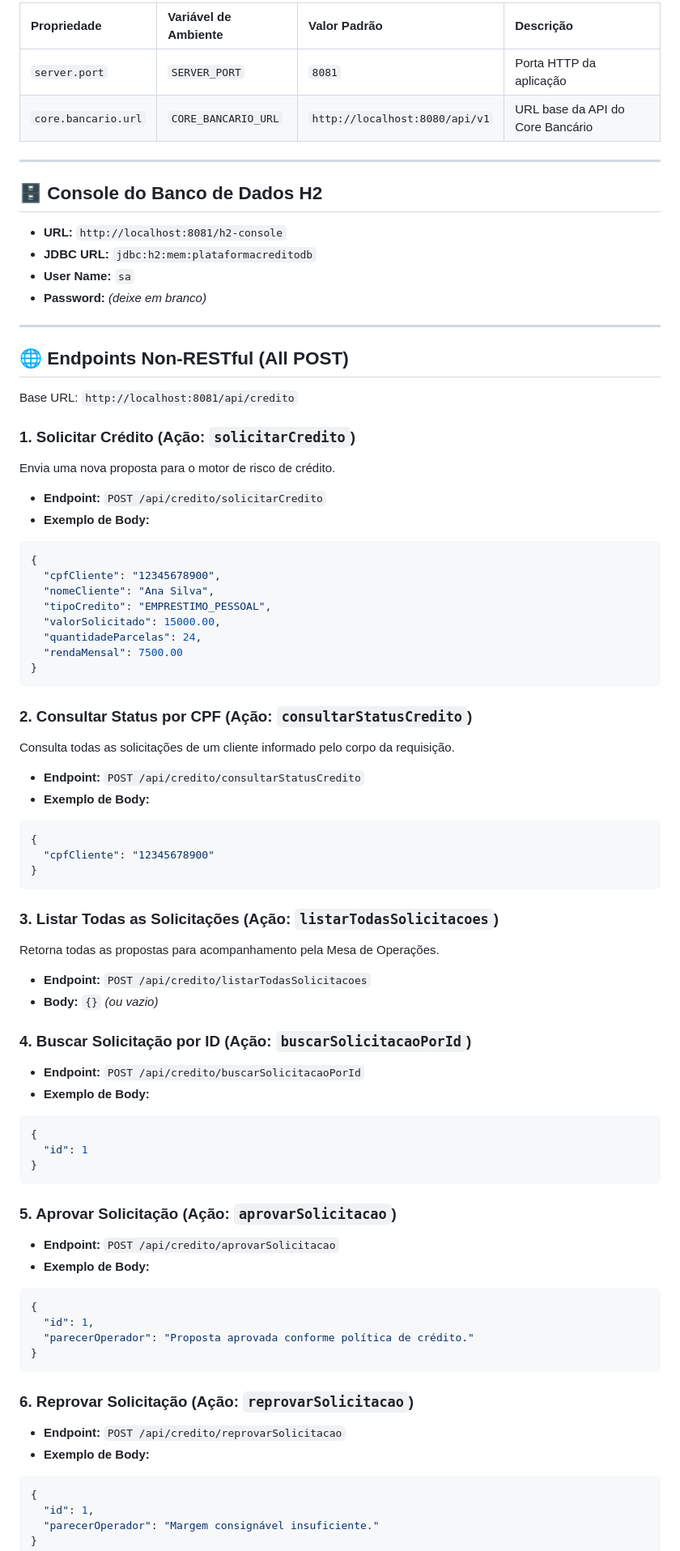
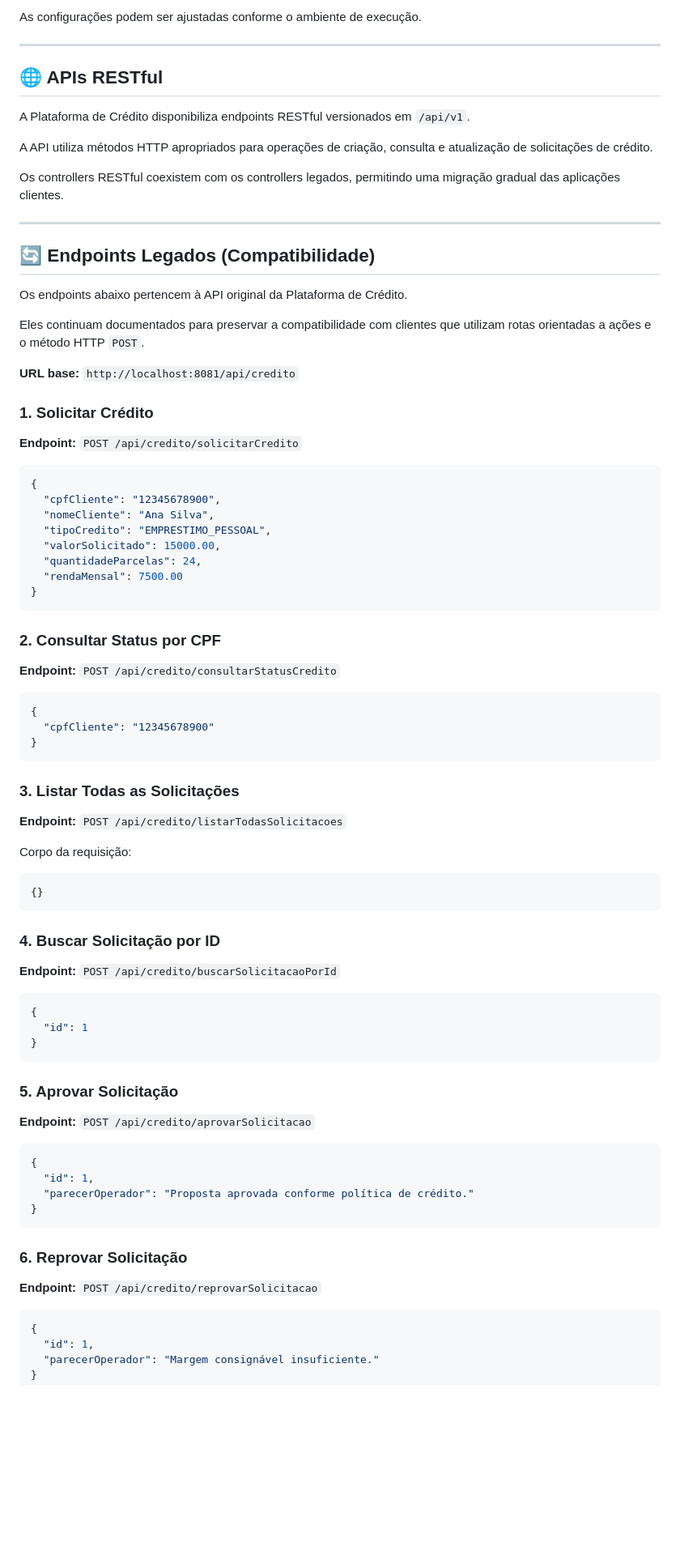
Before and after one commit to ArthurTenorio17/fiap-esp-cp6-ddd-java, a Markdown page: fiap-bank-plataforma-credito/README.md, the part around one of its changes. Shown at 81% size. Drawn GitHub-style; blank space fills up the shorter version.

````diff
--- a/fiap-bank-plataforma-credito/README.md
+++ b/fiap-bank-plataforma-credito/README.md
@@ -61,28 +82,30 @@ As seguintes propriedades podem ser customizadas no arquivo `src/main/resources/
 
-| Propriedade | Variável de Ambiente | Valor Padrão | Descrição |
-| :--- | :--- | :--- | :--- |
-| `server.port` | `SERVER_PORT` | `8081` | Porta HTTP da aplicação |
-| `core.bancario.url` | `CORE_BANCARIO_URL` | `http://localhost:8080/api/v1` | URL base da API do Core Bancário |
+As configurações podem ser ajustadas conforme o ambiente de execução.
 
 ---
 
-## 🗄️ Console do Banco de Dados H2
+## 🌐 APIs RESTful
 
-- **URL:** `http://localhost:8081/h2-console`
-- **JDBC URL:** `jdbc:h2:mem:plataformacreditodb`
-- **User Name:** `sa`
-- **Password:** *(deixe em branco)*
+A Plataforma de Crédito disponibiliza endpoints RESTful versionados em `/api/v1`.
+
+A API utiliza métodos HTTP apropriados para operações de criação, consulta e atualização de solicitações de crédito.
+
+Os controllers RESTful coexistem com os controllers legados, permitindo uma migração gradual das aplicações clientes.
 
 ---
 
-## 🌐 Endpoints Non-RESTful (All POST)
+## 🔄 Endpoints Legados (Compatibilidade)
 
-Base URL: `http://localhost:8081/api/credito`
+Os endpoints abaixo pertencem à API original da Plataforma de Crédito.
 
-### 1. Solicitar Crédito (Ação: `solicitarCredito`)
-Envia uma nova proposta para o motor de risco de crédito.
-- **Endpoint:** `POST /api/credito/solicitarCredito`
-- **Exemplo de Body:**
+Eles continuam documentados para preservar a compatibilidade com clientes que utilizam rotas orientadas a ações e o método HTTP `POST`.
+
+**URL base:** `http://localhost:8081/api/credito`
+
+### 1. Solicitar Crédito
+
+**Endpoint:** `POST /api/credito/solicitarCredito`
+
 ```json
 {
   "cpfCliente": "12345678900",
@@ -94,33 +117,40 @@ Envia uma nova proposta para o motor de risco de crédito.
 }
 ```
 
-### 2. Consultar Status por CPF (Ação: `consultarStatusCredito`)
-Consulta todas as solicitações de um cliente informado pelo corpo da requisição.
-- **Endpoint:** `POST /api/credito/consultarStatusCredito`
-- **Exemplo de Body:**
+### 2. Consultar Status por CPF
+
+**Endpoint:** `POST /api/credito/consultarStatusCredito`
+
 ```json
 {
   "cpfCliente": "12345678900"
 }
 ```
 
-### 3. Listar Todas as Solicitações (Ação: `listarTodasSolicitacoes`)
-Retorna todas as propostas para acompanhamento pela Mesa de Operações.
-- **Endpoint:** `POST /api/credito/listarTodasSolicitacoes`
-- **Body:** `{}` *(ou vazio)*
+### 3. Listar Todas as Solicitações
 
-### 4. Buscar Solicitação por ID (Ação: `buscarSolicitacaoPorId`)
-- **Endpoint:** `POST /api/credito/buscarSolicitacaoPorId`
-- **Exemplo de Body:**
+**Endpoint:** `POST /api/credito/listarTodasSolicitacoes`
+
+Corpo da requisição:
+
+```json
+{}
+```
+
+### 4. Buscar Solicitação por ID
+
+**Endpoint:** `POST /api/credito/buscarSolicitacaoPorId`
+
 ```json
 {
   "id": 1
 }
 ```
 
-### 5. Aprovar Solicitação (Ação: `aprovarSolicitacao`)
-- **Endpoint:** `POST /api/credito/aprovarSolicitacao`
-- **Exemplo de Body:**
+### 5. Aprovar Solicitação
+
+**Endpoint:** `POST /api/credito/aprovarSolicitacao`
+
 ```json
 {
   "id": 1,
@@ -128,9 +158,10 @@ Retorna todas as propostas para acompanhamento pela Mesa de Operações.
 }
 ```
 
-### 6. Reprovar Solicitação (Ação: `reprovarSolicitacao`)
-- **Endpoint:** `POST /api/credito/reprovarSolicitacao`
-- **Exemplo de Body:**
+### 6. Reprovar Solicitação
+
+**Endpoint:** `POST /api/credito/reprovarSolicitacao`
+
 ```json
 {
   "id": 1,
````
Also changed, not shown: other parts of fiap-bank-plataforma-credito/README.md (+104 -31 lines).
